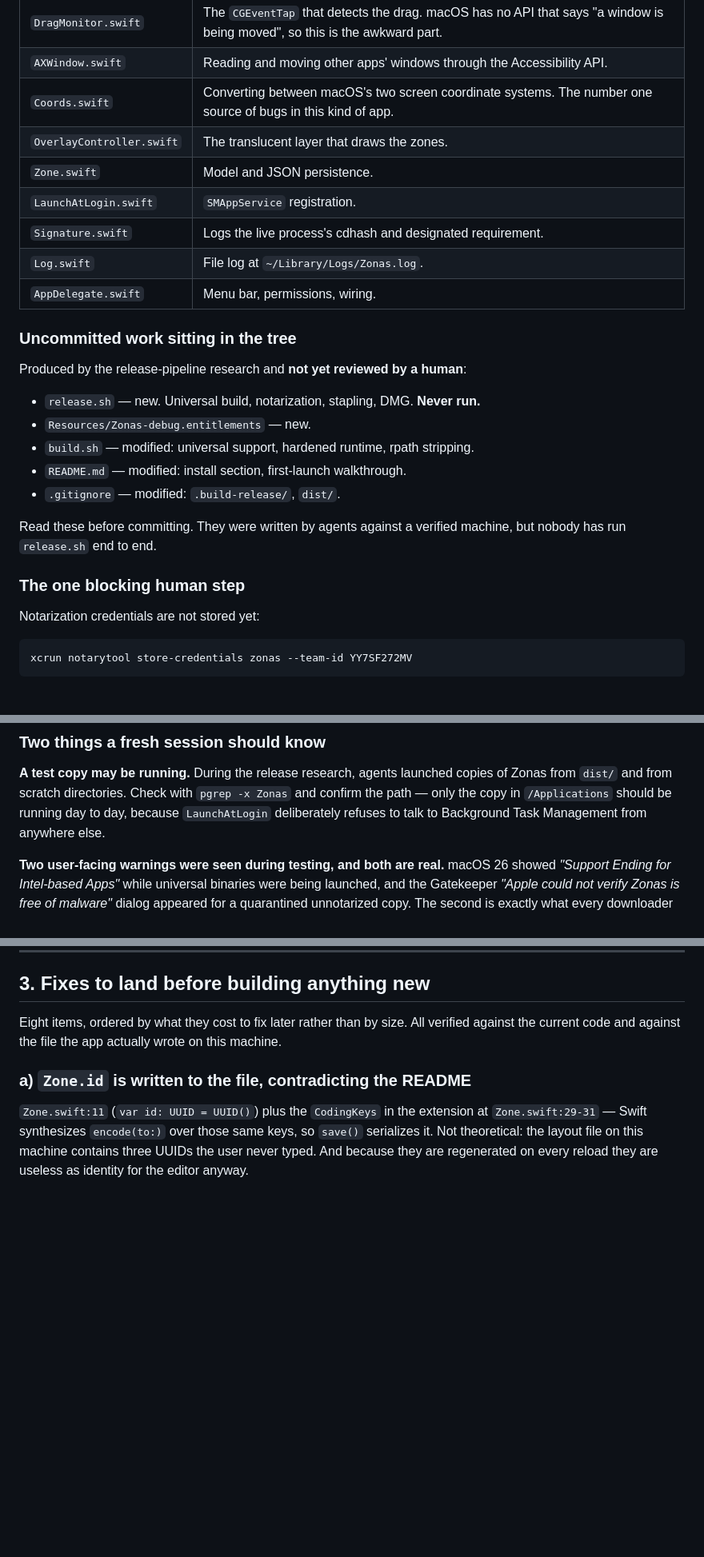
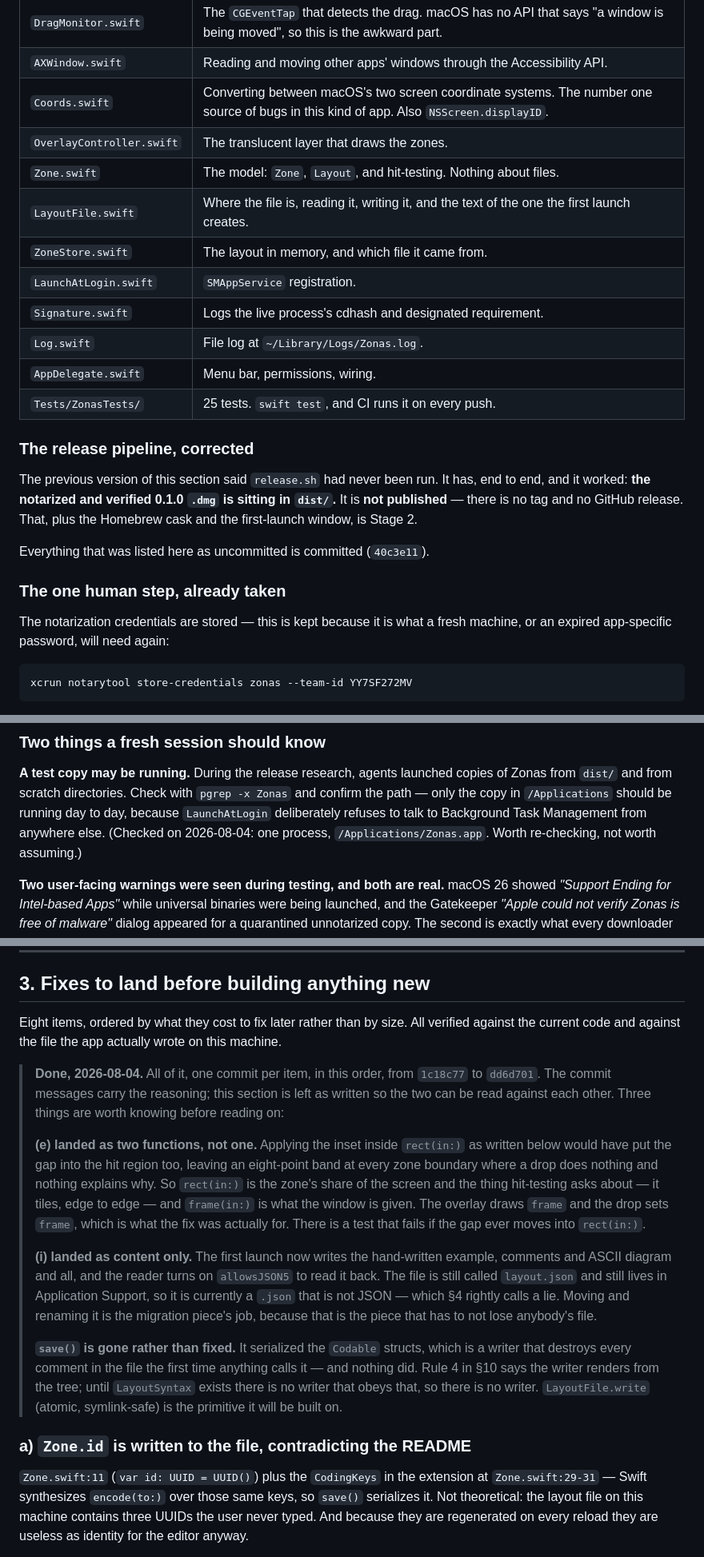
Before and after one commit to pablocaviglia-uy/zonas, a Markdown page: docs/PLAN.md, 3 parts joined by grey strips. Shown at 80% size. Drawn GitHub-style; blank space fills up the shorter version.

````diff
--- a/docs/PLAN.md
+++ b/docs/PLAN.md
@@ -35,30 +40,30 @@ universal binary with `-u`.
 |---|---|
 | `DragMonitor.swift` | The `CGEventTap` that detects the drag. macOS has no API that says "a window is being moved", so this is the awkward part. |
 | `AXWindow.swift` | Reading and moving other apps' windows through the Accessibility API. |
-| `Coords.swift` | Converting between macOS's two screen coordinate systems. The number one source of bugs in this kind of app. |
+| `Coords.swift` | Converting between macOS's two screen coordinate systems. The number one source of bugs in this kind of app. Also `NSScreen.displayID`. |
 | `OverlayController.swift` | The translucent layer that draws the zones. |
-| `Zone.swift` | Model and JSON persistence. |
+| `Zone.swift` | The model: `Zone`, `Layout`, and hit-testing. Nothing about files. |
+| `LayoutFile.swift` | Where the file is, reading it, writing it, and the text of the one the first launch creates. |
+| `ZoneStore.swift` | The layout in memory, and which file it came from. |
 | `LaunchAtLogin.swift` | `SMAppService` registration. |
 | `Signature.swift` | Logs the live process's cdhash and designated requirement. |
 | `Log.swift` | File log at `~/Library/Logs/Zonas.log`. |
 | `AppDelegate.swift` | Menu bar, permissions, wiring. |
+| `Tests/ZonasTests/` | 25 tests. `swift test`, and CI runs it on every push. |
 
-### Uncommitted work sitting in the tree
+### The release pipeline, corrected
 
-Produced by the release-pipeline research and **not yet reviewed by a human**:
+The previous version of this section said `release.sh` had never been run. It
+has, end to end, and it worked: **the notarized and verified 0.1.0 `.dmg` is
+sitting in `dist/`.** It is **not published** — there is no tag and no GitHub
+release. That, plus the Homebrew cask and the first-launch window, is Stage 2.
 
-- `release.sh` — new. Universal build, notarization, stapling, DMG. **Never run.**
-- `Resources/Zonas-debug.entitlements` — new.
-- `build.sh` — modified: universal support, hardened runtime, rpath stripping.
-- `README.md` — modified: install section, first-launch walkthrough.
-- `.gitignore` — modified: `.build-release/`, `dist/`.
+Everything that was listed here as uncommitted is committed (`40c3e11`).
 
-Read these before committing. They were written by agents against a verified
-machine, but nobody has run `release.sh` end to end.
+### The one human step, already taken
 
-### The one blocking human step
-
-Notarization credentials are not stored yet:
+The notarization credentials are stored — this is kept because it is what a
+fresh machine, or an expired app-specific password, will need again:
 
 ```bash
 xcrun notarytool store-credentials zonas --team-id YY7SF272MV
@@ -84,7 +89,8 @@ An empty list means success. An error means the profile is not there.
 copies of Zonas from `dist/` and from scratch directories. Check with
 `pgrep -x Zonas` and confirm the path — only the copy in `/Applications` should
 be running day to day, because `LaunchAtLogin` deliberately refuses to talk to
-Background Task Management from anywhere else.
+Background Task Management from anywhere else. (Checked on 2026-08-04: one
+process, `/Applications/Zonas.app`. Worth re-checking, not worth assuming.)
 
 **Two user-facing warnings were seen during testing, and both are real.**
 macOS 26 showed *"Support Ending for Intel-based Apps"* while universal binaries
@@ -148,6 +154,34 @@ broken and there is nothing to debug.
 Eight items, ordered by what they cost to fix later rather than by size. All
 verified against the current code and against the file the app actually wrote on
 this machine.
+
+> **Done, 2026-08-04.** All of it, one commit per item, in this order, from
+> `1c18c77` to `dd6d701`. The commit messages carry the reasoning; this section
+> is left as written so the two can be read against each other. Three things are
+> worth knowing before reading on:
+>
+> **(e) landed as two functions, not one.** Applying the inset inside
+> `rect(in:)` as written below would have put the gap into the hit region too,
+> leaving an eight-point band at every zone boundary where a drop does nothing
+> and nothing explains why. So `rect(in:)` is the zone's share of the screen and
+> the thing hit-testing asks about — it tiles, edge to edge — and `frame(in:)`
+> is what the window is given. The overlay draws `frame` and the drop sets
+> `frame`, which is what the fix was actually for. There is a test that fails if
+> the gap ever moves into `rect(in:)`.
+>
+> **(i) landed as content only.** The first launch now writes the hand-written
+> example, comments and ASCII diagram and all, and the reader turns on
+> `allowsJSON5` to read it back. The file is still called `layout.json` and
+> still lives in Application Support, so it is currently a `.json` that is not
+> JSON — which §4 rightly calls a lie. Moving and renaming it is the migration
+> piece's job, because that is the piece that has to not lose anybody's file.
+>
+> **`save()` is gone rather than fixed.** It serialized the `Codable` structs,
+> which is a writer that destroys every comment in the file the first time
+> anything calls it — and nothing did. Rule 4 in §10 says the writer renders
+> from the tree; until `LayoutSyntax` exists there is no writer that obeys that,
+> so there is no writer. `LayoutFile.write` (atomic, symlink-safe) is the
+> primitive it will be built on.
 
 ### a) `Zone.id` is written to the file, contradicting the README
 
````
Also changed, not shown: other parts of docs/PLAN.md (+34 -16 lines).
